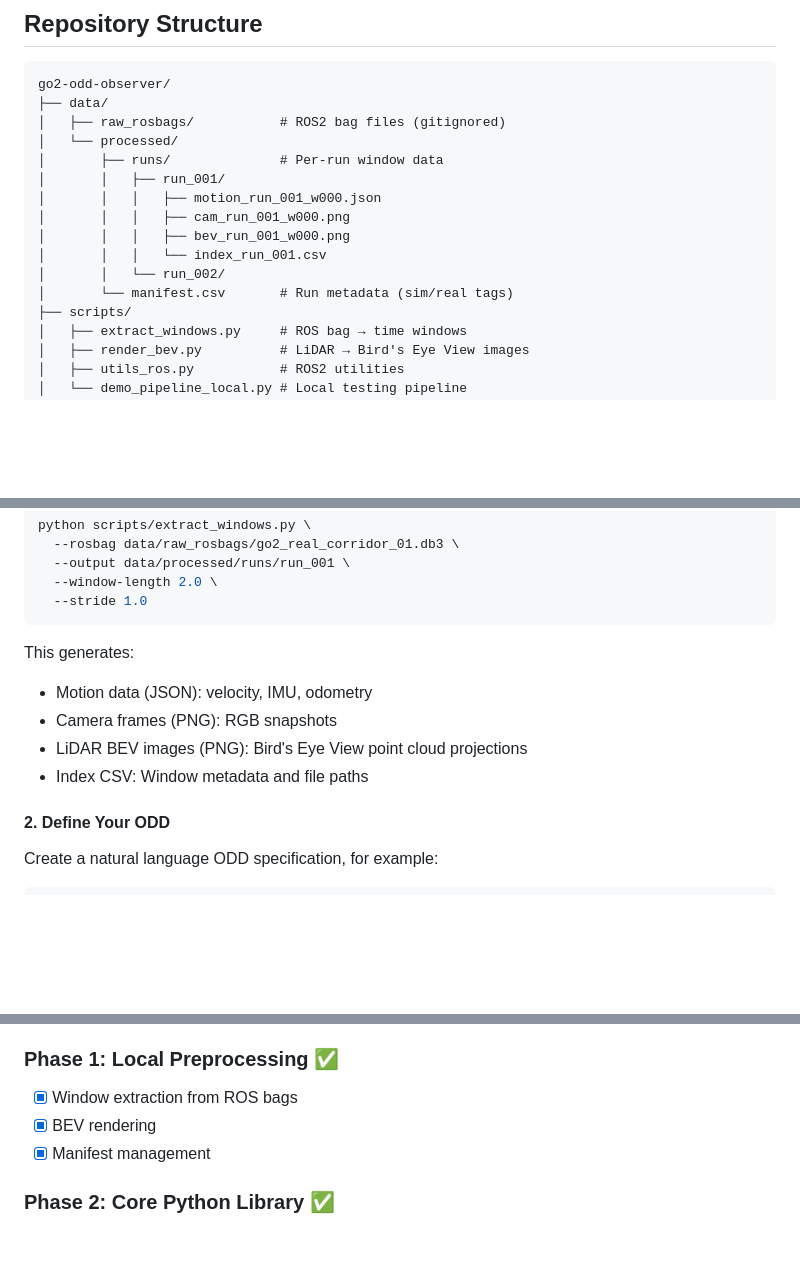
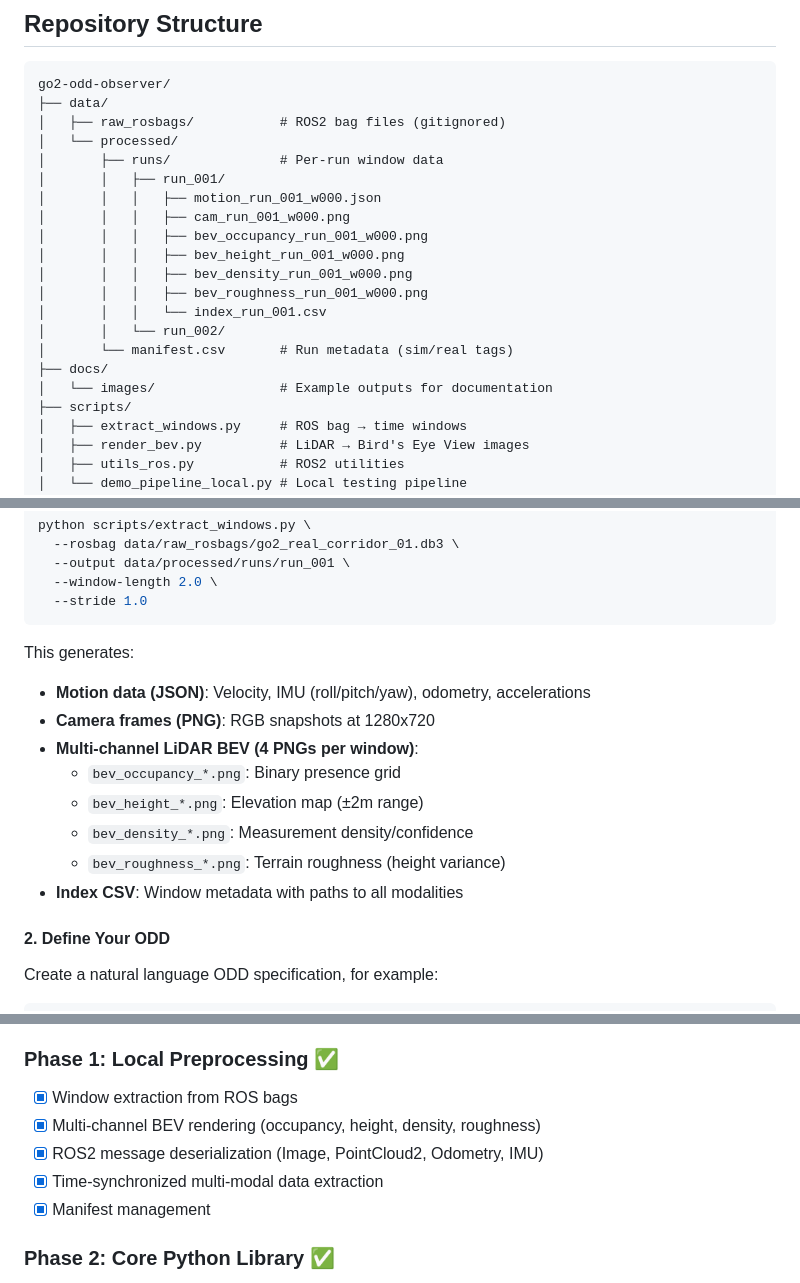
Before and after one commit to danmartinez78/go2-odd-observer, a Markdown page: README.md, 3 parts joined by grey strips. Drawn GitHub-style; blank space fills up the shorter version.

````diff
--- a/README.md
+++ b/README.md
@@ -75,10 +75,15 @@ go2-odd-observer/
 │       │   ├── run_001/
 │       │   │   ├── motion_run_001_w000.json
 │       │   │   ├── cam_run_001_w000.png
-│       │   │   ├── bev_run_001_w000.png
+│       │   │   ├── bev_occupancy_run_001_w000.png
+│       │   │   ├── bev_height_run_001_w000.png
+│       │   │   ├── bev_density_run_001_w000.png
+│       │   │   ├── bev_roughness_run_001_w000.png
 │       │   │   └── index_run_001.csv
 │       │   └── run_002/
 │       └── manifest.csv       # Run metadata (sim/real tags)
+├── docs/
+│   └── images/                # Example outputs for documentation
 ├── scripts/
 │   ├── extract_windows.py     # ROS bag → time windows
 │   ├── render_bev.py          # LiDAR → Bird's Eye View images
@@ -138,10 +143,14 @@ python scripts/extract_windows.py \
 ```
 
 This generates:
-- Motion data (JSON): velocity, IMU, odometry
-- Camera frames (PNG): RGB snapshots
-- LiDAR BEV images (PNG): Bird's Eye View point cloud projections
-- Index CSV: Window metadata and file paths
+- **Motion data (JSON)**: Velocity, IMU (roll/pitch/yaw), odometry, accelerations
+- **Camera frames (PNG)**: RGB snapshots at 1280x720
+- **Multi-channel LiDAR BEV (4 PNGs per window)**:
+  - `bev_occupancy_*.png`: Binary presence grid
+  - `bev_height_*.png`: Elevation map (±2m range)
+  - `bev_density_*.png`: Measurement density/confidence
+  - `bev_roughness_*.png`: Terrain roughness (height variance)
+- **Index CSV**: Window metadata with paths to all modalities
 
 #### 2. Define Your ODD
 
@@ -358,7 +394,9 @@ Generate human-readable summaries and visualizations
 
 ### Phase 1: Local Preprocessing ✅
 - [x] Window extraction from ROS bags
-- [x] BEV rendering
+- [x] Multi-channel BEV rendering (occupancy, height, density, roughness)
+- [x] ROS2 message deserialization (Image, PointCloud2, Odometry, IMU)
+- [x] Time-synchronized multi-modal data extraction
 - [x] Manifest management
 
 ### Phase 2: Core Python Library ✅
````
Also changed, not shown: other parts of README.md (+30 -3 lines), docs/images/example_bev_density.png (added), docs/images/example_bev_height.png (added), docs/images/example_bev_occupancy.png (added), docs/images/example_bev_roughness.png (added), docs/images/example_camera.png (added), 1 other file.
